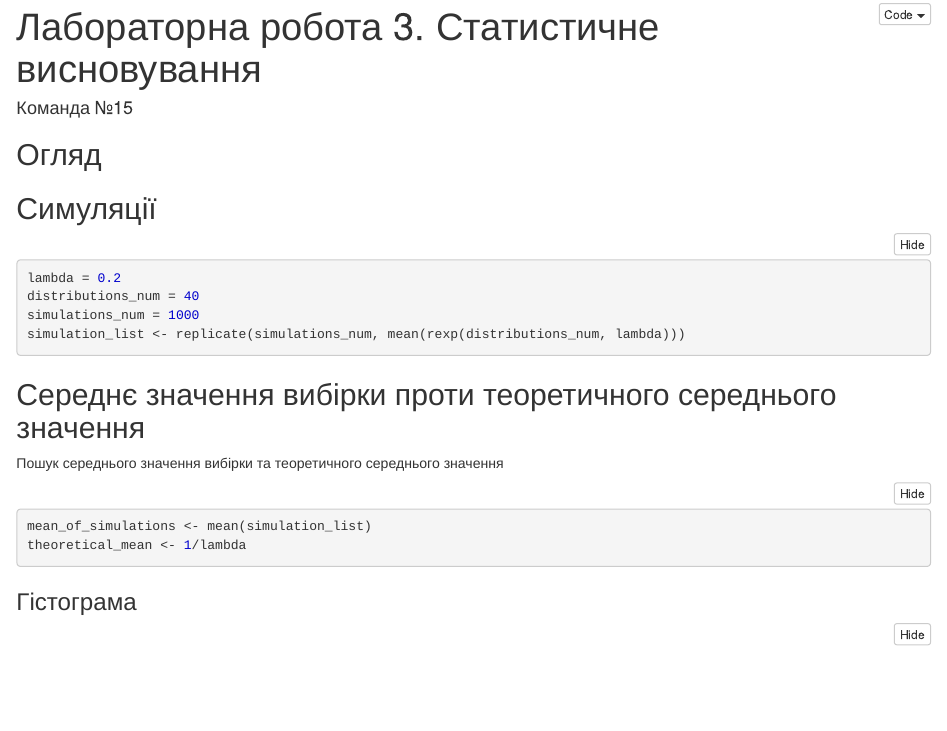
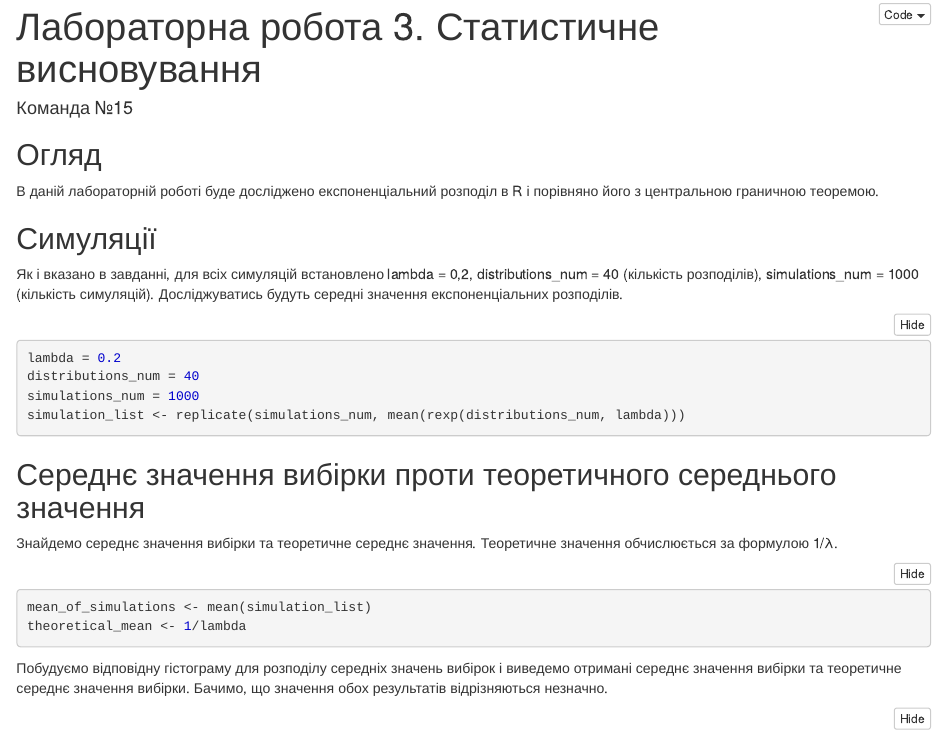
Before and after one commit to Ekedani/smml-labs, an R Markdown document (lab-3/St_3_15.Rmd): the page in a window 1100 px wide, from its top. The pictures show the output file lab-3/St_3_15.nb.html that the author committed with the source, opened offline.

Commit message:
Added some explanations to lab3

````diff
--- a/lab-3/St_3_15.Rmd
+++ b/lab-3/St_3_15.Rmd
@@ -5,9 +5,10 @@ output: html_notebook
 ---
 
 ## Огляд
+В даній лабораторній роботі буде досліджено експоненціальний розподіл в R і порівняно його з центральною граничною теоремою.
 
 ## Симуляції
-
+Як і вказано в завданні, для всіх симуляцій встановлено lambda = 0,2, distributions_num = 40 (кількість розподілів), simulations_num = 1000 (кількість симуляцій). Досліджуватись будуть середні значення експоненціальних розподілів.
 ```{r}
 lambda = 0.2
 distributions_num = 40
@@ -17,14 +18,16 @@ simulation_list <- replicate(simulations_num, mean(rexp(distributions_num, lambd
 
 ## Середнє значення вибірки проти теоретичного середнього значення
 
-Пошук середнього значення вибірки та теоретичного середнього значення
+Знайдемо середнє значення вибірки та теоретичне середнє значення.
+Теоретичне значення обчислюється за формулою 1/λ.
 
 ```{r}
 mean_of_simulations <- mean(simulation_list)
 theoretical_mean <- 1/lambda
 ```
 
-### Гістограма
+Побудуємо відповідну гістограму для  розподілу середніх значень вибірок і виведемо отримані середнє значення вибірки та теоретичне середнє значення вибірки.
+Бачимо, що значення обох результатів відрізняються незначно.
 
 ```{r}
 hist(simulation_list, col='white')
@@ -38,11 +41,15 @@ paste("Theor mean", theoretical_mean)
 ```
 
 ## Дисперсія вибірки проти теоретичної дисперсії
+Знайдемо дисперсію вибірки та теоретичну дисперсію.
+Теоретична дисперсія в нашому випадку обчислюється за формулою (1/λ)^2 / 40.
 
 ```{r}
 variance_of_simulations <- var(simulation_list)
 theoretical_variance <- (1/(lambda)^2)/distributions_num
 ```
+
+Виведемо отримані значення.
 
 ```{r}
 paste("var of sim", variance_of_simulations)
````
Also changed, not shown: lab-3/.RData, lab-3/St_3_15.nb.html, 1 other file.
